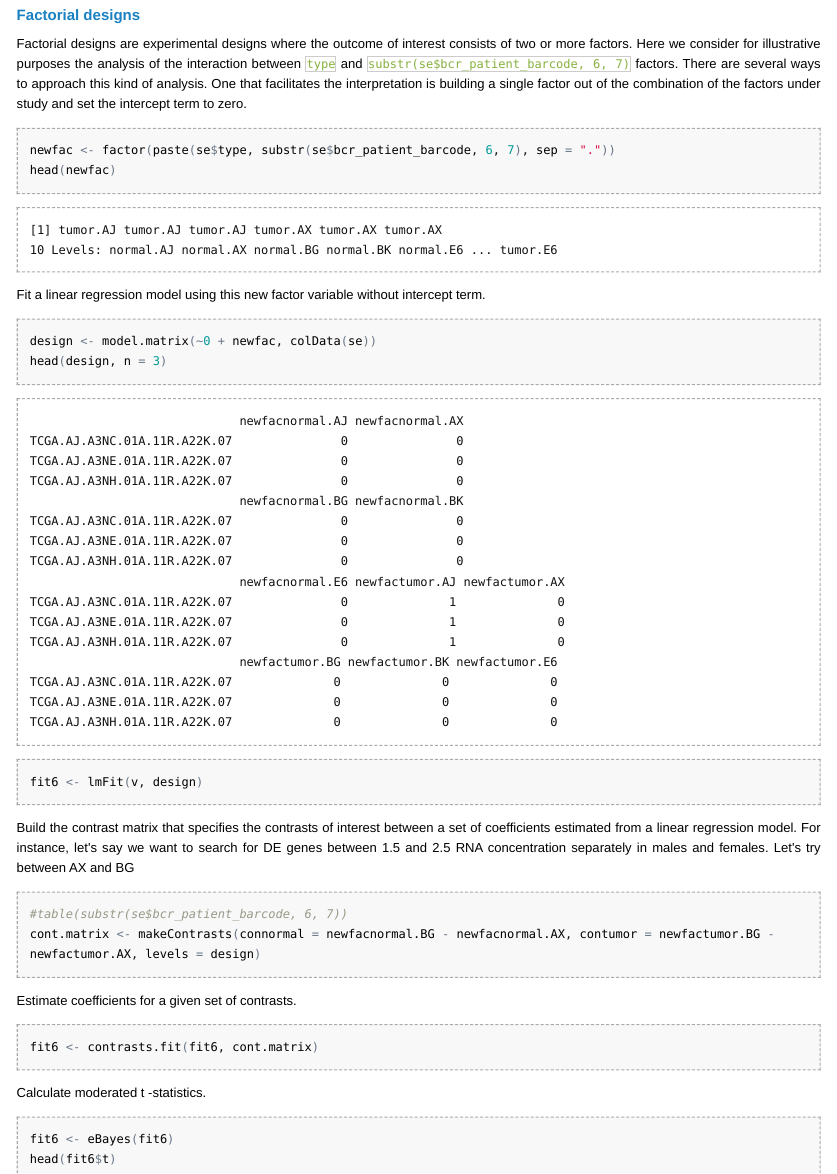
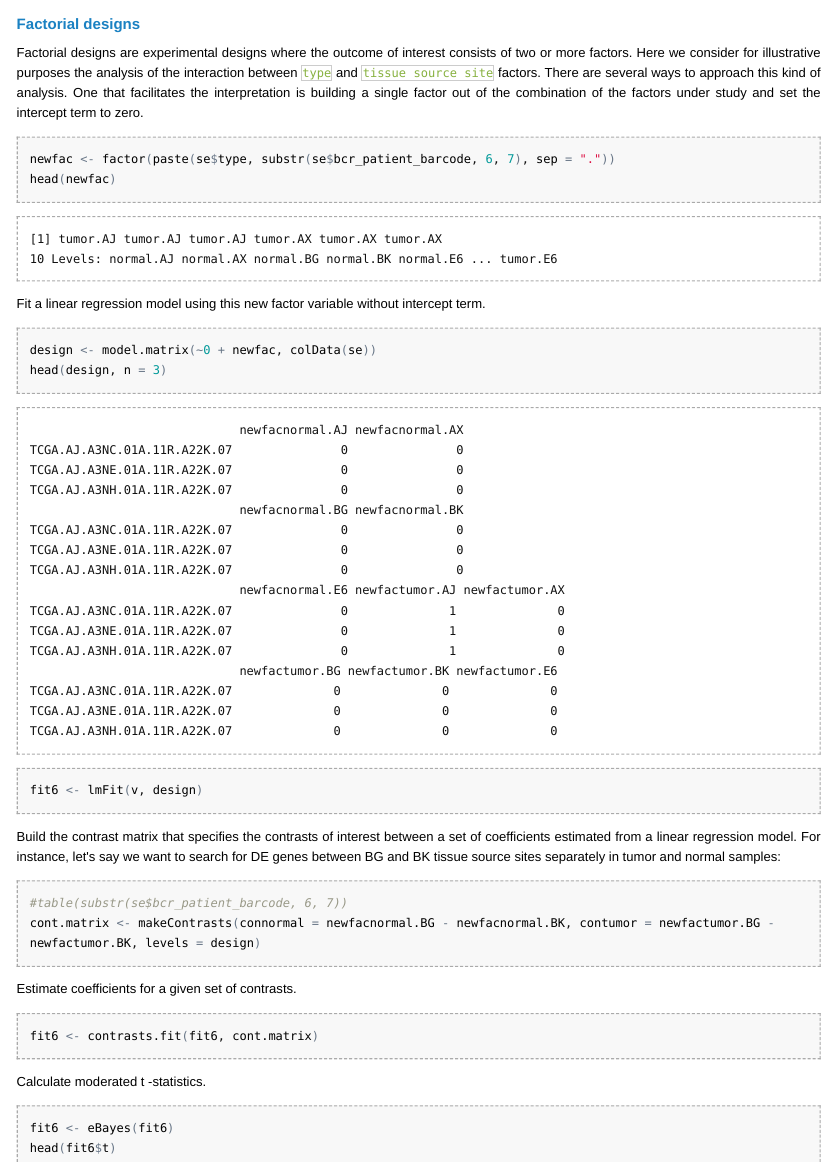
Before and after one commit to atinanit/IEO_UCEC, an R Markdown document (projectseUCEC.Rmd): the page in a window 1100 px wide, from 6830 px down before the commit and from 6800 px down after it, so that both start at the same text. The pictures show the output file projectseUCEC.html that the author committed with the source, opened offline; long lines of code are wrapped.

Commit message:
Update small changes

````diff
--- a/projectseUCEC.Rmd
+++ b/projectseUCEC.Rmd
@@ -906,7 +905,7 @@ text(fit4$Amean[top7], fit4$coef[top7, 2], fit4$genes$symbol[top7], cex = 0.5, p
 ### Factorial designs
 
 Factorial designs are experimental designs where the outcome of interest consists of two or more factors.
-Here we consider for illustrative purposes the analysis of the interaction between `type` and `substr(se$bcr_patient_barcode, 6, 7)` factors.
+Here we consider for illustrative purposes the analysis of the interaction between `type` and `tissue source site` factors.
 There are several ways to approach this kind of analysis. One that facilitates the interpretation is building a single factor out of the combination of the factors under study and set the intercept term to zero.
 
 ```{r}
@@ -922,11 +921,11 @@ head(design, n = 3)
 fit6 <- lmFit(v, design)
 ```
 
-Build the contrast matrix that specifies the contrasts of interest between a set of coefficients estimated from a linear regression model. For instance, let's say we want to search for DE genes between 1.5 and 2.5 RNA concentration separately in males and females. Let's try between AX and BG
+Build the contrast matrix that specifies the contrasts of interest between a set of coefficients estimated from a linear regression model. For instance, let's say we want to search for DE genes between BG and BK tissue source sites separately in tumor and normal samples:
 
 ```{r}
 #table(substr(se$bcr_patient_barcode, 6, 7))
-cont.matrix <- makeContrasts(connormal = newfacnormal.BG - newfacnormal.AX, contumor = newfactumor.BG - newfactumor.AX, levels = design)
+cont.matrix <- makeContrasts(connormal = newfacnormal.BG - newfacnormal.BK, contumor = newfactumor.BG - newfactumor.BK, levels = design)
 ```
 
 Estimate coefficients for a given set of contrasts.
````
Also changed, not shown: projectseUCEC.html, projectseUCEC.md, projectseUCEC.Rmd (3 more changed lines).
